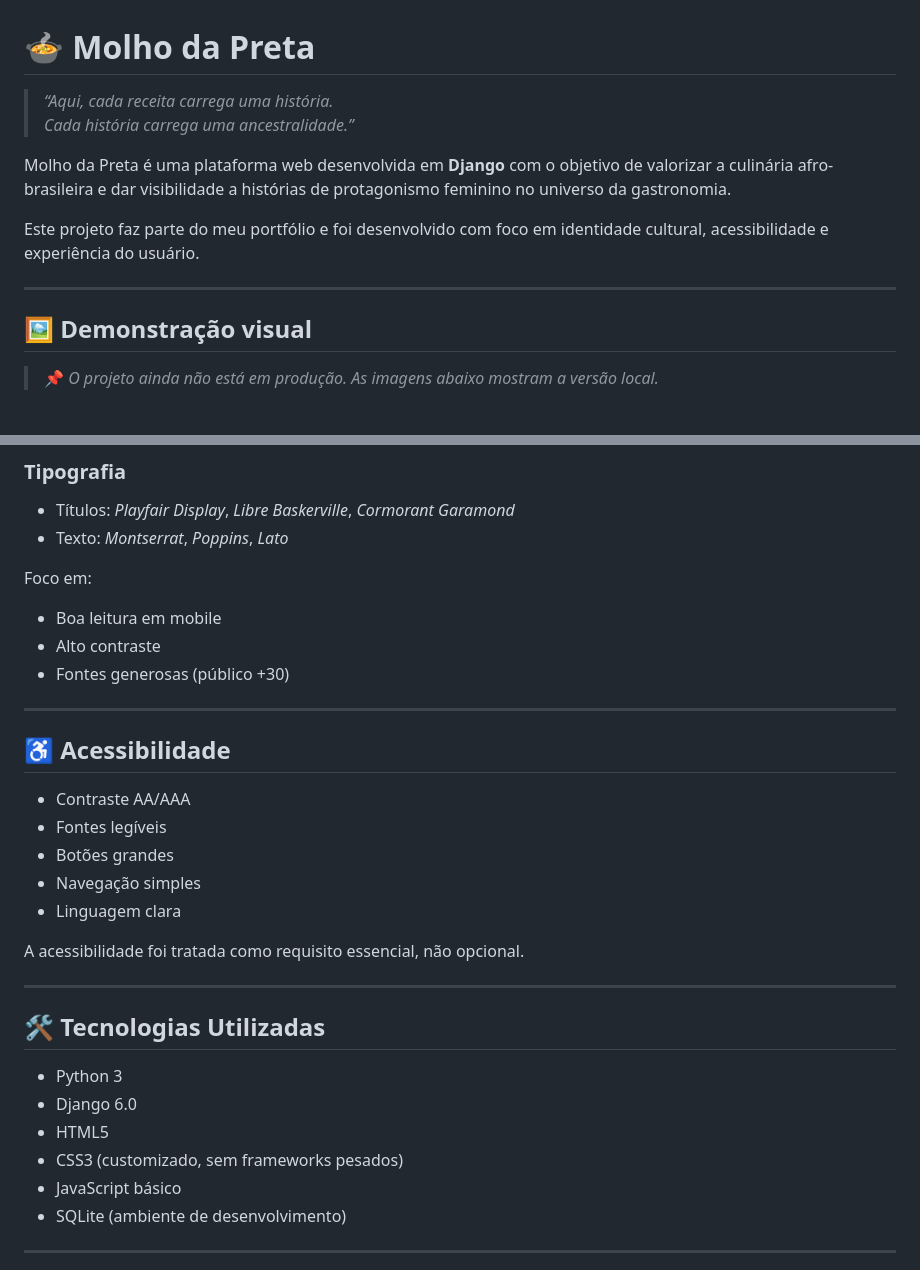
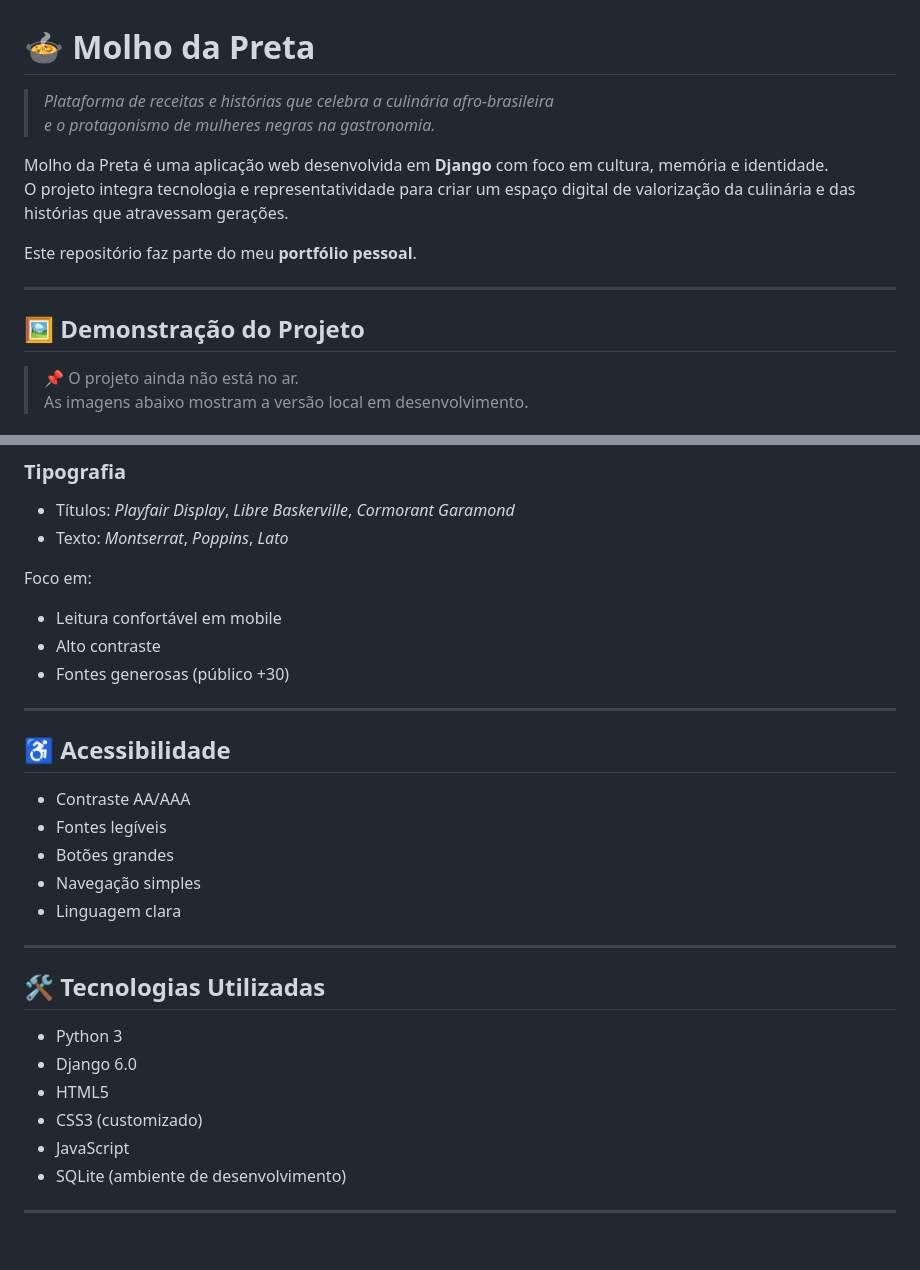
Before and after one commit to DevNath97/molho_da_preta, a Markdown page: README.md, 2 parts joined by grey strips. Rendered like a GitHub page; blank space fills up the shorter version.

```diff
--- a/README.md
+++ b/README.md
@@ -1,15 +1,17 @@
 # 🍲 Molho da Preta
 
-> *“Aqui, cada receita carrega uma história.
-> Cada história carrega uma ancestralidade.”*
+> *Plataforma de receitas e histórias que celebra a culinária afro-brasileira
+> e o protagonismo de mulheres negras na gastronomia.*
 
-Molho da Preta é uma plataforma web desenvolvida em **Django** com o objetivo de valorizar a culinária afro-brasileira e dar visibilidade a histórias de protagonismo feminino no universo da gastronomia.
+Molho da Preta é uma aplicação web desenvolvida em **Django** com foco em cultura, memória e identidade.
+O projeto integra tecnologia e representatividade para criar um espaço digital de valorização da culinária e das histórias que atravessam gerações.
 
-Este projeto faz parte do meu portfólio e foi desenvolvido com foco em identidade cultural, acessibilidade e experiência do usuário.
+Este repositório faz parte do meu **portfólio pessoal**.
 
 ---
 
-## 🖼️ Demonstração visual
+## 🖼️ Demonstração do Projeto
 
-> 📌 *O projeto ainda não está em produção. As imagens abaixo mostram a versão local.*
+> 📌 O projeto ainda não está no ar.
+> As imagens abaixo mostram a versão local em desenvolvimento.
 
@@ -107,7 +100,7 @@ Palavras-chave:
 
 Foco em:
 
-- Boa leitura em mobile
+- Leitura confortável em mobile
 - Alto contraste
 - Fontes generosas (público +30)
 
@@ -121,7 +114,6 @@ Foco em:
 - Navegação simples
 - Linguagem clara
 
-A acessibilidade foi tratada como requisito essencial, não opcional.
 
 ---
 
@@ -130,8 +122,8 @@ A acessibilidade foi tratada como requisito essencial, não opcional.
 - Python 3
 - Django 6.0
 - HTML5
-- CSS3 (customizado, sem frameworks pesados)
-- JavaScript básico
+- CSS3 (customizado)
+- JavaScript
 - SQLite (ambiente de desenvolvimento)
 
 ---
```
Also changed, not shown: other parts of README.md (+26 -35 lines).
